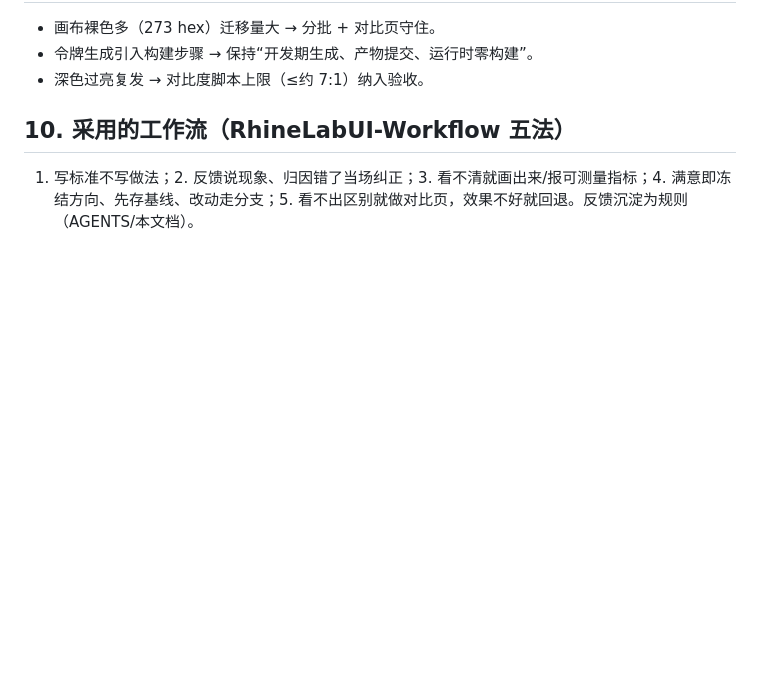
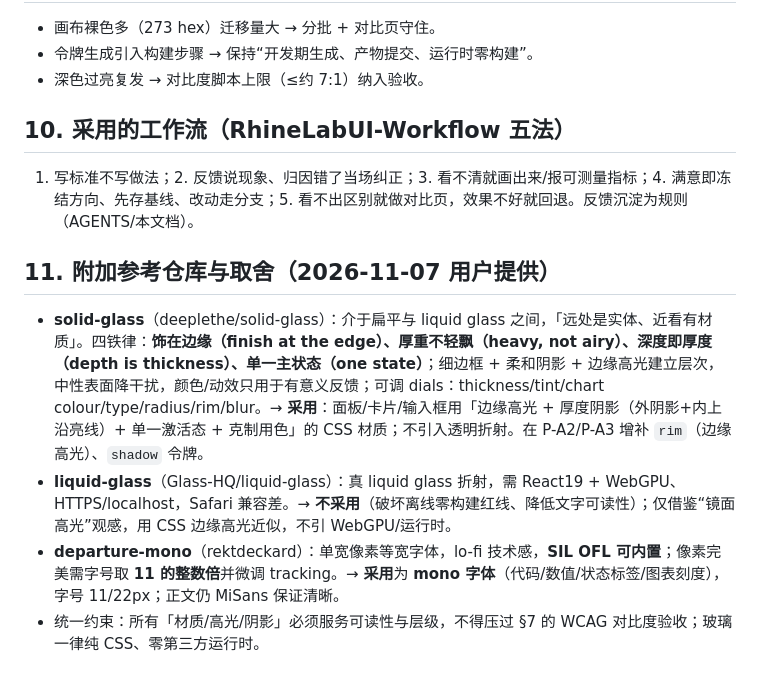
Before and after one commit to qgfn106-blip/NetLab, a Markdown page: netlab/docs/APPEARANCE_ENGINE_DESIGN.md, the part around the change. Drawn GitHub-style; blank space fills up the shorter version.

Commit message:
docs(ui): adopt solid-glass / liquid-glass / departure-mono references in appearance design

```diff
--- a/netlab/docs/APPEARANCE_ENGINE_DESIGN.md
+++ b/netlab/docs/APPEARANCE_ENGINE_DESIGN.md
@@ -61,3 +61,9 @@
 
 ## 10. 采用的工作流（RhineLabUI-Workflow 五法）
 1. 写标准不写做法；2. 反馈说现象、归因错了当场纠正；3. 看不清就画出来/报可测量指标；4. 满意即冻结方向、先存基线、改动走分支；5. 看不出区别就做对比页，效果不好就回退。反馈沉淀为规则（AGENTS/本文档）。
+
+## 11. 附加参考仓库与取舍（2026-11-07 用户提供）
+- **solid-glass**（deeplethe/solid-glass）：介于扁平与 liquid glass 之间，「远处是实体、近看有材质」。四铁律：**饰在边缘（finish at the edge）、厚重不轻飘（heavy, not airy）、深度即厚度（depth is thickness）、单一主状态（one state）**；细边框 + 柔和阴影 + 边缘高光建立层次，中性表面降干扰，颜色/动效只用于有意义反馈；可调 dials：thickness/tint/chart colour/type/radius/rim/blur。→ **采用**：面板/卡片/输入框用「边缘高光 + 厚度阴影（外阴影+内上沿亮线）+ 单一激活态 + 克制用色」的 CSS 材质；不引入透明折射。在 P-A2/P-A3 增补 `rim`（边缘高光）、`shadow` 令牌。
+- **liquid-glass**（Glass-HQ/liquid-glass）：真 liquid glass 折射，需 React19 + WebGPU、HTTPS/localhost，Safari 兼容差。→ **不采用**（破坏离线零构建红线、降低文字可读性）；仅借鉴“镜面高光”观感，用 CSS 边缘高光近似，不引 WebGPU/运行时。
+- **departure-mono**（rektdeckard）：单宽像素等宽字体，lo-fi 技术感，**SIL OFL 可内置**；像素完美需字号取 **11 的整数倍**并微调 tracking。→ **采用**为 **mono 字体**（代码/数值/状态标签/图表刻度），字号 11/22px；正文仍 MiSans 保证清晰。
+- 统一约束：所有「材质/高光/阴影」必须服务可读性与层级，不得压过 §7 的 WCAG 对比度验收；玻璃一律纯 CSS、零第三方运行时。
```
